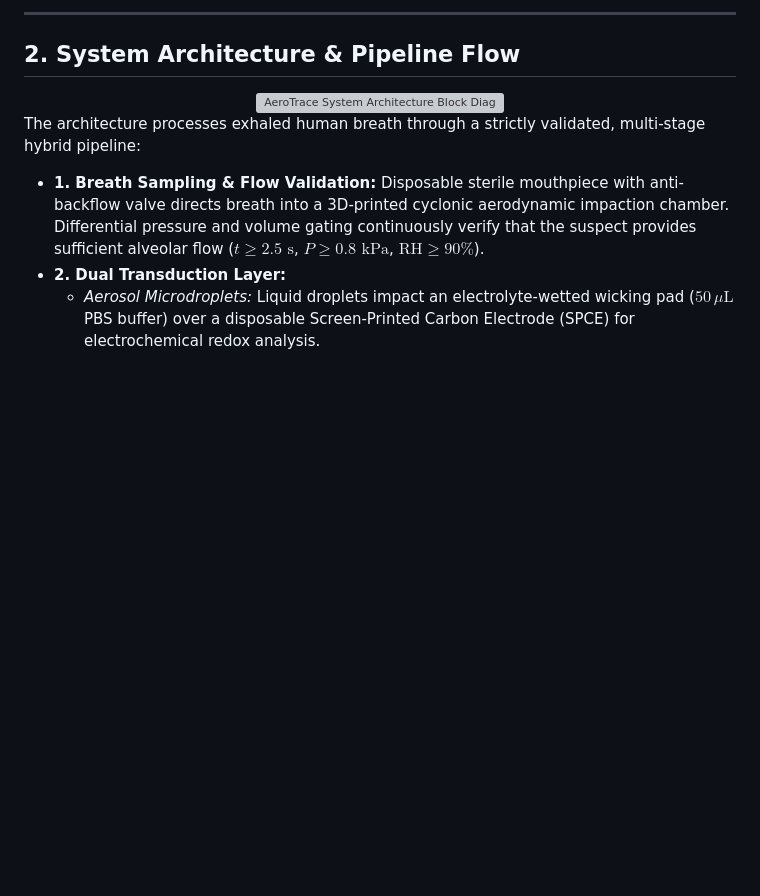
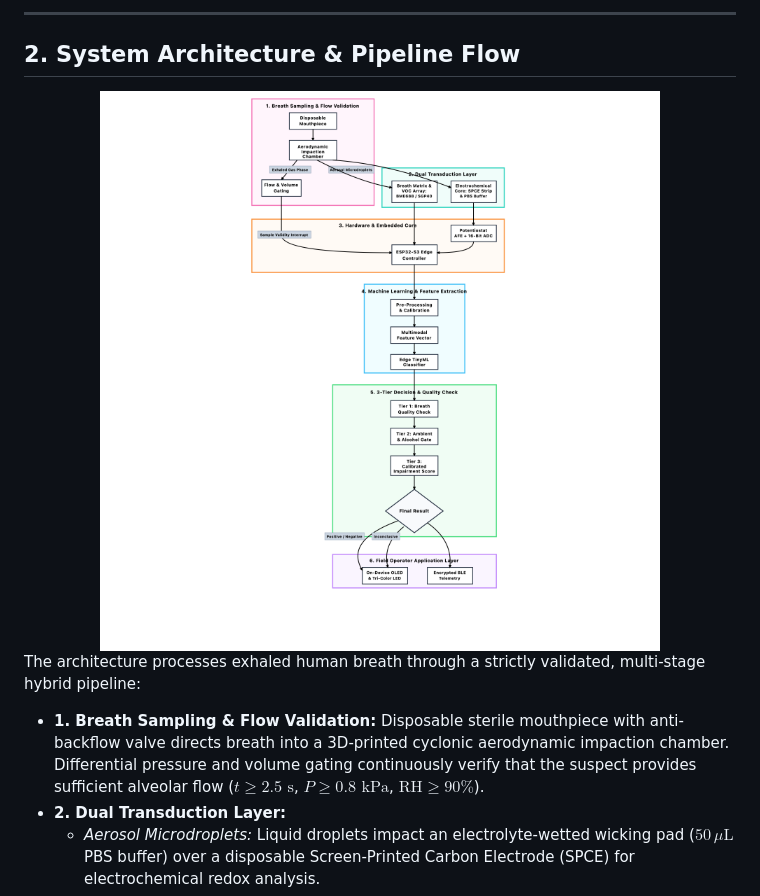
Before and after one commit to Yogi1218/AeroTrace, a Markdown page: README.md, the part around the change. GitHub-like rendering; pictures changed too: assets/block_diagram.png (added); blank space fills up the shorter version; grey boxes are pictures that could not be loaded.

Commit message:
fix: Replace SVG with high-res PNG block diagram so GitHub displays it cleanly

```diff
--- a/README.md
+++ b/README.md
@@ -23,7 +23,7 @@ Because non-volatile narcotics (such as $\Delta^9$-THC, opioids, and synthetic a
 ## 2. System Architecture & Pipeline Flow
 
 <div align="center">
-  <img src="assets/block_diagram.svg" alt="AeroTrace System Architecture Block Diagram" width="550"/>
+  <img src="assets/block_diagram.png" alt="AeroTrace System Architecture Block Diagram" width="750"/>
 </div>
 
 The architecture processes exhaled human breath through a strictly validated, multi-stage hybrid pipeline:
```
Also changed, not shown: 1 other file.
